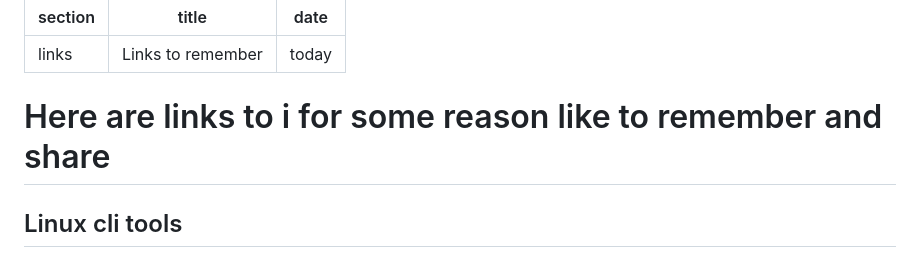
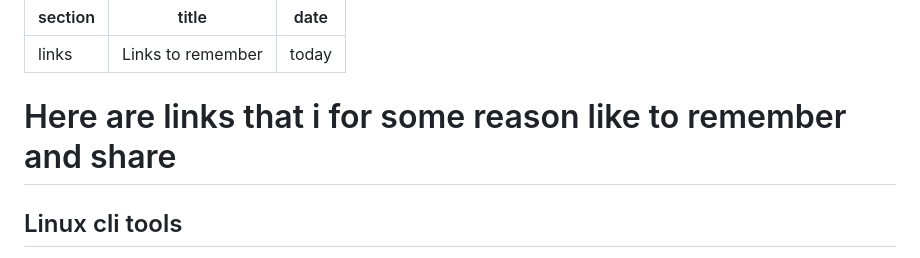
Before and after one commit to Benjamin-Italiaander/My_Notes, a Markdown page: LINKS/README.md, the part around the change. Drawn GitHub-style.

```diff
--- a/LINKS/README.md
+++ b/LINKS/README.md
@@ -3,8 +3,7 @@ section: links
 title: 'Links to remember'
 date: today
 ---
-# Here are links to i for some reason like to remember and share
-
+# Here are links that i for some reason like to remember and share
 
 ## Linux cli tools
 -  [sc-im Spreadsheet Calculator Improvised](https://github.com/Benjamin-Italiaander/My_Notes/blob/main/LINKS/sc-im.md) is a new version of [sc](https://github.com/n-t-roff/sc) with [Bram Moolenaar](https://nl.wikipedia.org/wiki/Bram_Moolenaar) his [vim editor](https://github.com/vim) key bindings build in.
```
